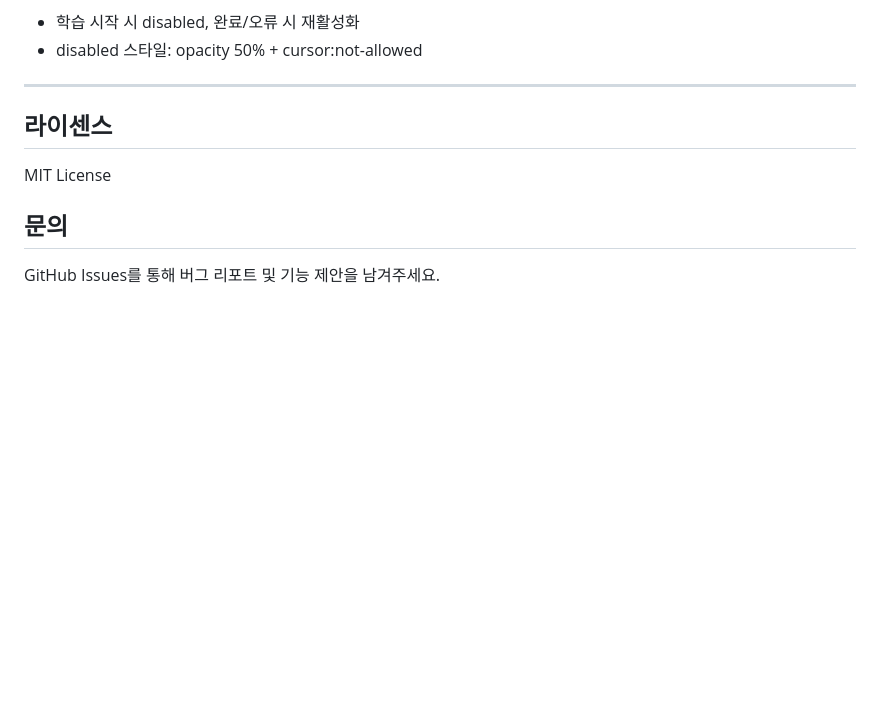
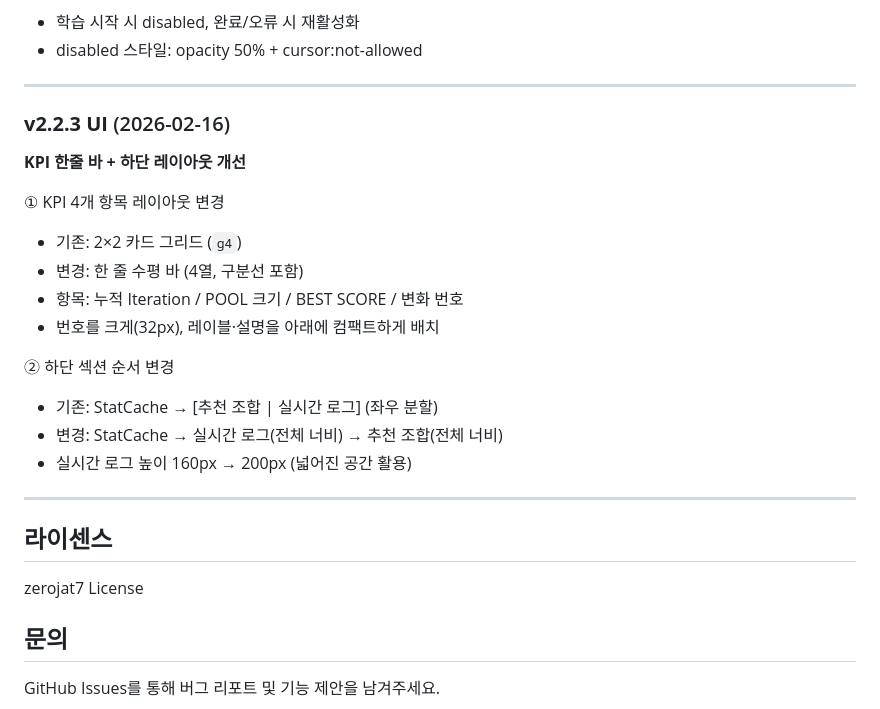
Before and after one commit to zerojat7-ui/LibraryJS, a Markdown page: README.md, the part around the change. GitHub-like rendering; blank space fills up the shorter version.

Commit message:
Revise README for v2.2.3 UI changes
Updated UI layout for KPI and modified section order.

```diff
--- a/README.md
+++ b/README.md
@@ -462,10 +462,25 @@ setCubeEngine.html 신설
 - disabled 스타일: opacity 50% + cursor:not-allowed
 
 ---
+### **v2.2.3 UI** (2026-02-16)
 
+**KPI 한줄 바 + 하단 레이아웃 개선**
+
+① KPI 4개 항목 레이아웃 변경
+- 기존: 2×2 카드 그리드 (`g4`)
+- 변경: 한 줄 수평 바 (4열, 구분선 포함)
+- 항목: 누적 Iteration / POOL 크기 / BEST SCORE / 변화 번호
+- 번호를 크게(32px), 레이블·설명을 아래에 컴팩트하게 배치
+
+② 하단 섹션 순서 변경
+- 기존: StatCache → [추천 조합 | 실시간 로그] (좌우 분할)
+- 변경: StatCache → 실시간 로그(전체 너비) → 추천 조합(전체 너비)
+- 실시간 로그 높이 160px → 200px (넓어진 공간 활용)
+
+---
 ## 라이센스
 
-MIT License
+zerojat7 License
 
 ## 문의
 
```
